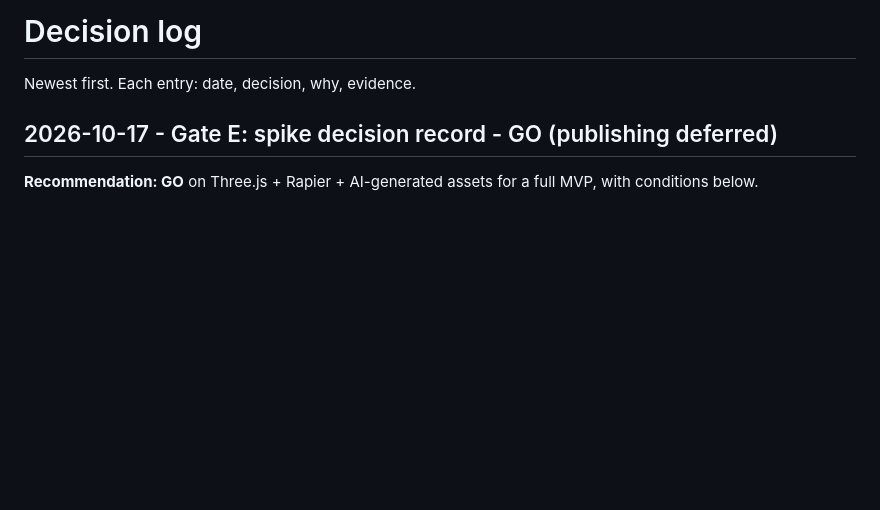
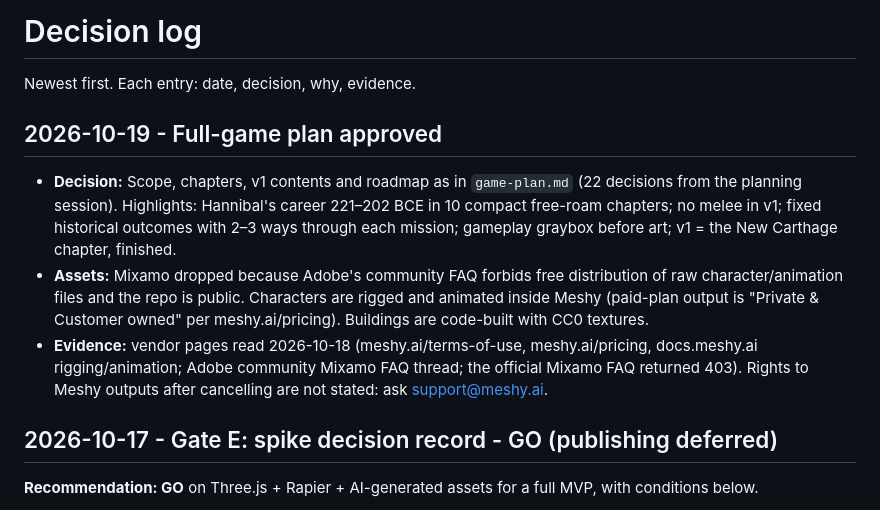
Before and after one commit to daphnoola-web/hannibal-game, a Markdown page: docs/decisions.md, the part around the change. Rendered like a GitHub page; blank space fills up the shorter version.

Commit message:
Plan: full-game plan and v1 roadmap approved
Co-Authored-By: Claude Opus 5.5 <noreply@anthropic.com>

```diff
--- a/docs/decisions.md
+++ b/docs/decisions.md
@@ -1,6 +1,11 @@
 # Decision log
 
 Newest first. Each entry: date, decision, why, evidence.
+
+## 2026-10-19 - Full-game plan approved
+- **Decision:** Scope, chapters, v1 contents and roadmap as in `game-plan.md` (22 decisions from the planning session). Highlights: Hannibal's career 221–202 BCE in 10 compact free-roam chapters; no melee in v1; fixed historical outcomes with 2–3 ways through each mission; gameplay graybox before art; v1 = the New Carthage chapter, finished.
+- **Assets:** Mixamo dropped because Adobe's community FAQ forbids free distribution of raw character/animation files and the repo is public. Characters are rigged and animated inside Meshy (paid-plan output is "Private & Customer owned" per meshy.ai/pricing). Buildings are code-built with CC0 textures.
+- **Evidence:** vendor pages read 2026-10-18 (meshy.ai/terms-of-use, meshy.ai/pricing, docs.meshy.ai rigging/animation; Adobe community Mixamo FAQ thread; the official Mixamo FAQ returned 403). Rights to Meshy outputs after cancelling are not stated: ask support@meshy.ai.
 
 ## 2026-10-17 - Gate E: spike decision record - GO (publishing deferred)
 **Recommendation: GO** on Three.js + Rapier + AI-generated assets for a full MVP, with conditions below.
```
Also changed, not shown: docs/game-plan.md (added, +77 -0 lines), docs/progress.md (+7 -1 lines).
